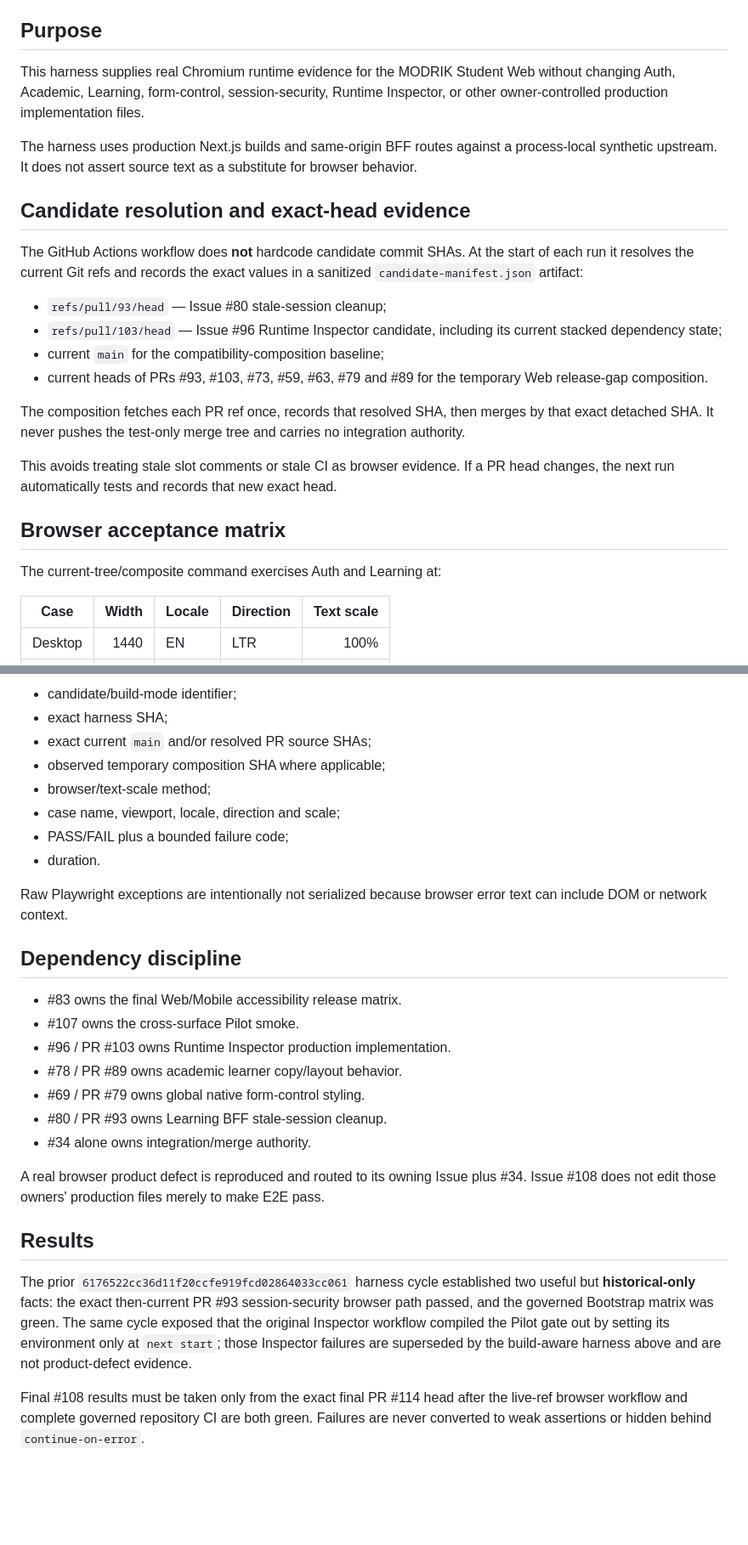
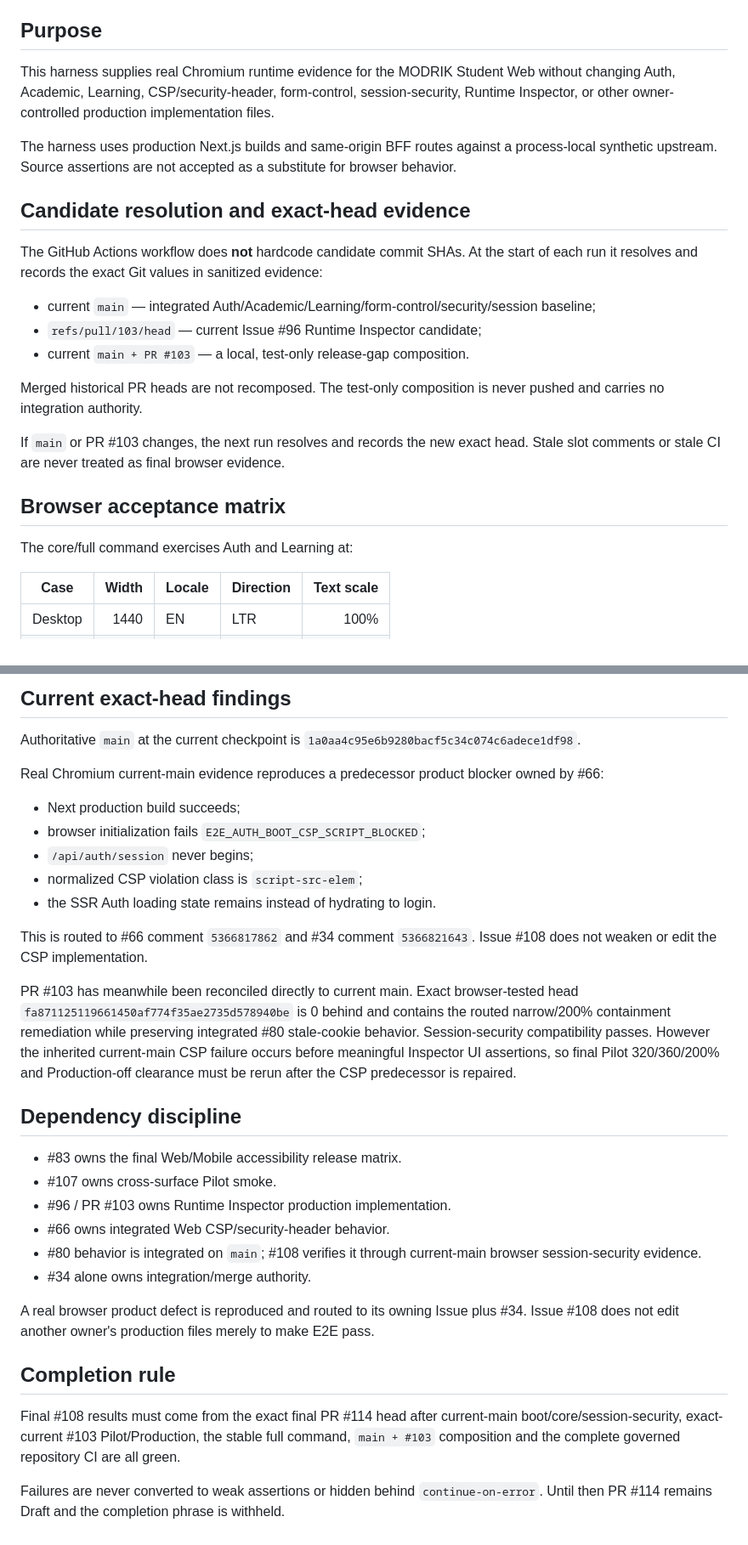
Before and after one commit to walidatiyaai2025-gif/Modrik, a Markdown page: docs/qa/P0-WEB-E2E-013-browser-runtime.md, 2 parts joined by grey strips. Shown at 85% size. Rendered like a GitHub page; blank space fills up the shorter version.

```diff
--- a/docs/qa/P0-WEB-E2E-013-browser-runtime.md
+++ b/docs/qa/P0-WEB-E2E-013-browser-runtime.md
@@ -6,26 +6,25 @@ Integration authority: #34
 
 ## Purpose
 
-This harness supplies real Chromium runtime evidence for the MODRIK Student Web without changing Auth, Academic, Learning, form-control, session-security, Runtime Inspector, or other owner-controlled production implementation files.
+This harness supplies real Chromium runtime evidence for the MODRIK Student Web without changing Auth, Academic, Learning, CSP/security-header, form-control, session-security, Runtime Inspector, or other owner-controlled production implementation files.
 
-The harness uses production Next.js builds and same-origin BFF routes against a process-local synthetic upstream. It does not assert source text as a substitute for browser behavior.
+The harness uses production Next.js builds and same-origin BFF routes against a process-local synthetic upstream. Source assertions are not accepted as a substitute for browser behavior.
 
 ## Candidate resolution and exact-head evidence
 
-The GitHub Actions workflow does **not** hardcode candidate commit SHAs. At the start of each run it resolves the current Git refs and records the exact values in a sanitized `candidate-manifest.json` artifact:
+The GitHub Actions workflow does **not** hardcode candidate commit SHAs. At the start of each run it resolves and records the exact Git values in sanitized evidence:
 
-- `refs/pull/93/head` — Issue #80 stale-session cleanup;
-- `refs/pull/103/head` — Issue #96 Runtime Inspector candidate, including its current stacked dependency state;
-- current `main` for the compatibility-composition baseline;
-- current heads of PRs #93, #103, #73, #59, #63, #79 and #89 for the temporary Web release-gap composition.
+- current `main` — integrated Auth/Academic/Learning/form-control/security/session baseline;
+- `refs/pull/103/head` — current Issue #96 Runtime Inspector candidate;
+- current `main + PR #103` — a local, test-only release-gap composition.
 
-The composition fetches each PR ref once, records that resolved SHA, then merges by that exact detached SHA. It never pushes the test-only merge tree and carries no integration authority.
+Merged historical PR heads are not recomposed. The test-only composition is never pushed and carries no integration authority.
 
-This avoids treating stale slot comments or stale CI as browser evidence. If a PR head changes, the next run automatically tests and records that new exact head.
+If `main` or PR #103 changes, the next run resolves and records the new exact head. Stale slot comments or stale CI are never treated as final browser evidence.
 
 ## Browser acceptance matrix
 
-The current-tree/composite command exercises Auth and Learning at:
+The core/full command exercises Auth and Learning at:
 
 | Case | Width | Locale | Direction | Text scale |
 | --- | ---: | --- | --- | ---: |
@@ -106,29 +96,33 @@ Each workflow job uploads only bounded JSON evidence:
 
-- candidate/build-mode identifier;
-- exact harness SHA;
-- exact current `main` and/or resolved PR source SHAs;
-- observed temporary composition SHA where applicable;
-- browser/text-scale method;
-- case name, viewport, locale, direction and scale;
-- PASS/FAIL plus a bounded failure code;
-- duration.
+## Current exact-head findings
 
-Raw Playwright exceptions are intentionally not serialized because browser error text can include DOM or network context.
+Authoritative `main` at the current checkpoint is `1a0aa4c95e6b9280bacf5c34c074c6adece1df98`.
+
+Real Chromium current-main evidence reproduces a predecessor product blocker owned by #66:
+
+- Next production build succeeds;
+- browser initialization fails `E2E_AUTH_BOOT_CSP_SCRIPT_BLOCKED`;
+- `/api/auth/session` never begins;
+- normalized CSP violation class is `script-src-elem`;
+- the SSR Auth loading state remains instead of hydrating to login.
+
+This is routed to #66 comment `5366817862` and #34 comment `5366821643`. Issue #108 does not weaken or edit the CSP implementation.
+
+PR #103 has meanwhile been reconciled directly to current main. Exact browser-tested head `fa871125119661450af774f35ae2735d578940be` is 0 behind and contains the routed narrow/200% containment remediation while preserving integrated #80 stale-cookie behavior. Session-security compatibility passes. However the inherited current-main CSP failure occurs before meaningful Inspector UI assertions, so final Pilot 320/360/200% and Production-off clearance must be rerun after the CSP predecessor is repaired.
 
 ## Dependency discipline
 
 - #83 owns the final Web/Mobile accessibility release matrix.
-- #107 owns the cross-surface Pilot smoke.
+- #107 owns cross-surface Pilot smoke.
 - #96 / PR #103 owns Runtime Inspector production implementation.
-- #78 / PR #89 owns academic learner copy/layout behavior.
-- #69 / PR #79 owns global native form-control styling.
-- #80 / PR #93 owns Learning BFF stale-session cleanup.
+- #66 owns integrated Web CSP/security-header behavior.
+- #80 behavior is integrated on `main`; #108 verifies it through current-main browser session-security evidence.
 - #34 alone owns integration/merge authority.
 
-A real browser product defect is reproduced and routed to its owning Issue plus #34. Issue #108 does not edit those owners' production files merely to make E2E pass.
+A real browser product defect is reproduced and routed to its owning Issue plus #34. Issue #108 does not edit another owner's production files merely to make E2E pass.
 
-## Results
+## Completion rule
 
-The prior `6176522cc36d11f20ccfe919fcd02864033cc061` harness cycle established two useful but **historical-only** facts: the exact then-current PR #93 session-security browser path passed, and the governed Bootstrap matrix was green. The same cycle exposed that the original Inspector workflow compiled the Pilot gate out by setting its environment only at `next start`; those Inspector failures are superseded by the build-aware harness above and are not product-defect evidence.
+Final #108 results must come from the exact final PR #114 head after current-main boot/core/session-security, exact-current #103 Pilot/Production, the stable full command, `main + #103` composition and the complete governed repository CI are all green.
 
-Final #108 results must be taken only from the exact final PR #114 head after the live-ref browser workflow and complete governed repository CI are both green. Failures are never converted to weak assertions or hidden behind `continue-on-error`.
+Failures are never converted to weak assertions or hidden behind `continue-on-error`. Until then PR #114 remains Draft and the completion phrase is withheld.
```
Also changed, not shown: other parts of docs/qa/P0-WEB-E2E-013-browser-runtime.md (+24 -33 lines).
